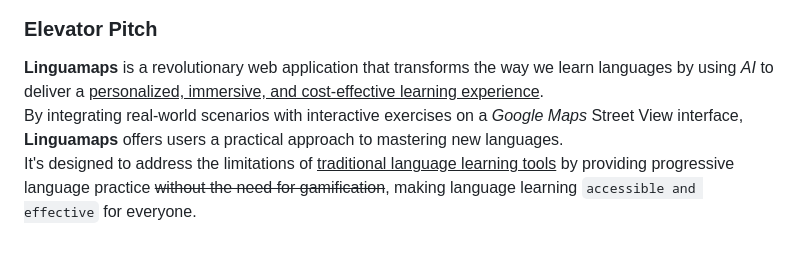
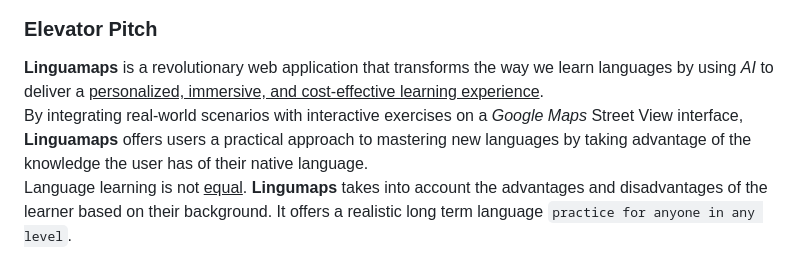
Before and after one commit to moneersh/startup, a Markdown page: README.md, the part around the change printed below. GitHub-like rendering.

Commit message:
Update README.md with centered logo image and improved Elevator Pitch

```diff
--- a/README.md
+++ b/README.md
@@ -7,7 +7,7 @@
 
 ### Elevator Pitch
 
-**Linguamaps** is a revolutionary web application that transforms the way we learn languages by using _AI_ to deliver a <u> personalized, immersive, and cost-effective learning experience</u>.<br>By integrating real-world scenarios with interactive exercises on a _Google Maps_ Street View interface, **Linguamaps** offers users a practical approach to mastering new languages.<br> It's designed to address the limitations of <u>traditional language learning tools</u> by providing progressive language practice ~~without the need for gamification~~, making language learning `accessible and effective` for everyone.
+**Linguamaps** is a revolutionary web application that transforms the way we learn languages by using _AI_ to deliver a <u> personalized, immersive, and cost-effective learning experience</u>.<br>By integrating real-world scenarios with interactive exercises on a _Google Maps_ Street View interface, **Linguamaps** offers users a practical approach to mastering new languages by taking advantage of the knowledge the user has of their native language.<br> Language learning is not <u>equal</u>. **Lingumaps** takes into account the advantages and disadvantages of the learner based on their background. It offers a realistic long term language `practice for anyone in any level`.
 
 <div style="text-align: center;">
 
```
Also changed, not shown: other parts of README.md (+2 -2 lines).
